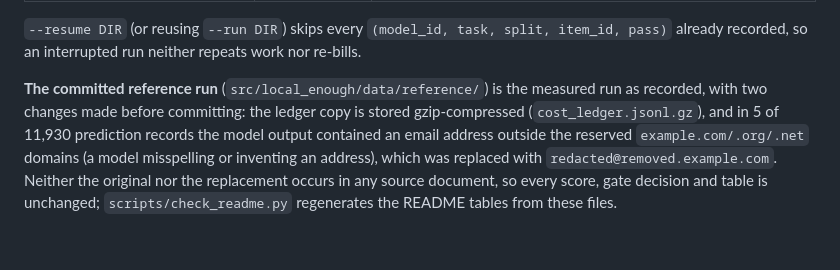
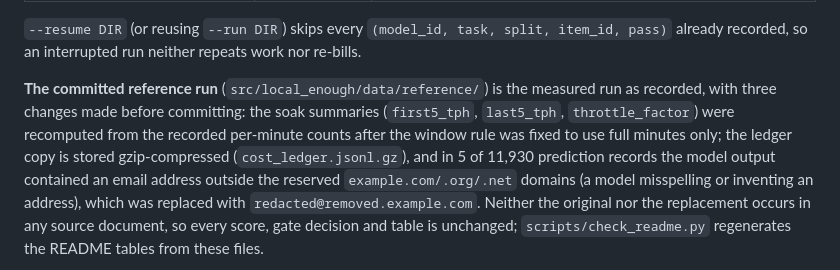
Before and after one commit to B0yko/local-enough, a Markdown page: docs/run-directory.md, the part around the change. Drawn GitHub-style.

```diff
--- a/docs/run-directory.md
+++ b/docs/run-directory.md
@@ -27,8 +27,9 @@ API keys, host names, user names or filesystem paths.
 `--resume DIR` (or reusing `--run DIR`) skips every `(model_id, task, split, item_id, pass)` already recorded, so an
 interrupted run neither repeats work nor re-bills.
 
-**The committed reference run** (`src/local_enough/data/reference/`) is the measured run as recorded, with two
-changes made before committing: the ledger copy is stored gzip-compressed (`cost_ledger.jsonl.gz`), and in 5 of
+**The committed reference run** (`src/local_enough/data/reference/`) is the measured run as recorded, with three
+changes made before committing: the soak summaries (`first5_tph`, `last5_tph`, `throttle_factor`) were recomputed from
+the recorded per-minute counts after the window rule was fixed to use full minutes only; the ledger copy is stored gzip-compressed (`cost_ledger.jsonl.gz`), and in 5 of
 11,930 prediction records the model output contained an email address outside the reserved `example.com/.org/.net`
 domains (a model misspelling or inventing an address), which was replaced with `redacted@removed.example.com`. Neither
 the original nor the replacement occurs in any source document, so every score, gate decision and table is unchanged;
```
Also changed, not shown: README.md (+5 -0 lines).
